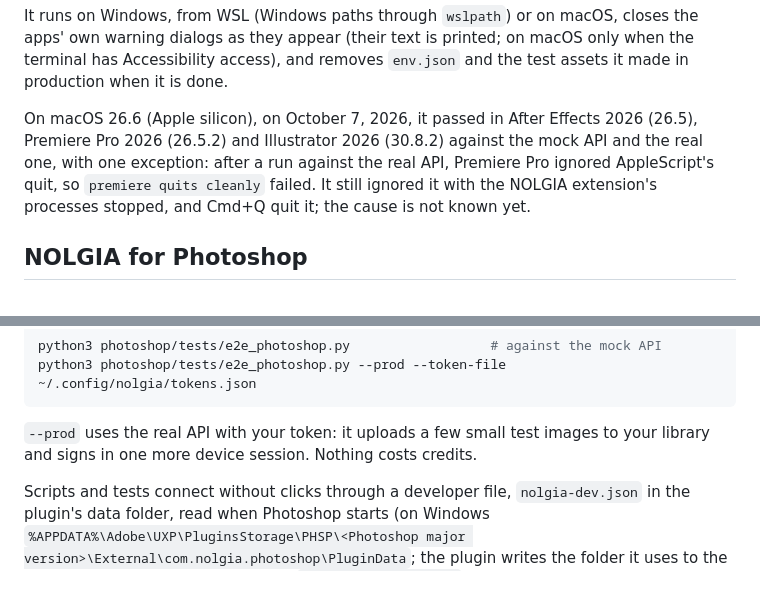
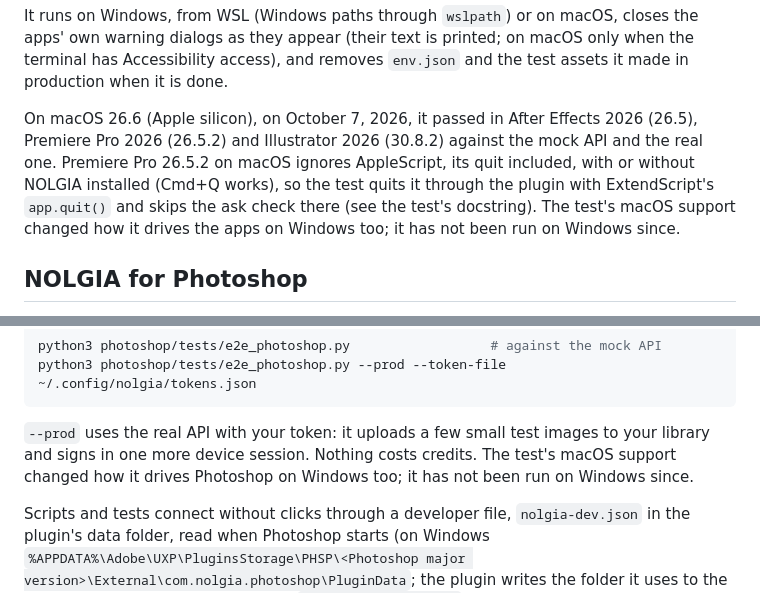
Before and after one commit to nolgiainc/nolgia-plugins, a Markdown page: README.md, 2 parts joined by grey strips. Rendered like a GitHub page.

Commit message:
README: Premiere ignoring AppleScript is Premiere's own, and the end-to-end tests have not been run on Windows since their macOS support

```diff
--- a/README.md
+++ b/README.md
@@ -284,10 +284,12 @@ on macOS only when the terminal has Accessibility access), and removes
 
 On macOS 26.6 (Apple silicon), on October 7, 2026, it passed in After Effects
 2026 (26.5), Premiere Pro 2026 (26.5.2) and Illustrator 2026 (30.8.2) against
-the mock API and the real one, with one exception: after a run against the
-real API, Premiere Pro ignored AppleScript's quit, so `premiere quits cleanly`
-failed. It still ignored it with the NOLGIA extension's processes stopped,
-and Cmd+Q quit it; the cause is not known yet.
+the mock API and the real one. Premiere Pro 26.5.2 on macOS ignores
+AppleScript, its quit included, with or without NOLGIA installed (Cmd+Q
+works), so the test quits it through the plugin with ExtendScript's
+`app.quit()` and skips the ask check there (see the test's docstring). The
+test's macOS support changed how it drives the apps on Windows too; it has
+not been run on Windows since.
 
 ## NOLGIA for Photoshop
 
@@ -416,7 +418,8 @@ python3 photoshop/tests/e2e_photoshop.py --prod --token-file ~/.config/nolgia/to
 
 `--prod` uses the real API with your token: it uploads a few small test
 images to your library and signs in one more device session. Nothing costs
-credits.
+credits. The test's macOS support changed how it drives Photoshop on Windows
+too; it has not been run on Windows since.
 
 Scripts and tests connect without clicks through a developer file,
 `nolgia-dev.json` in the plugin's data folder, read when Photoshop starts
```
